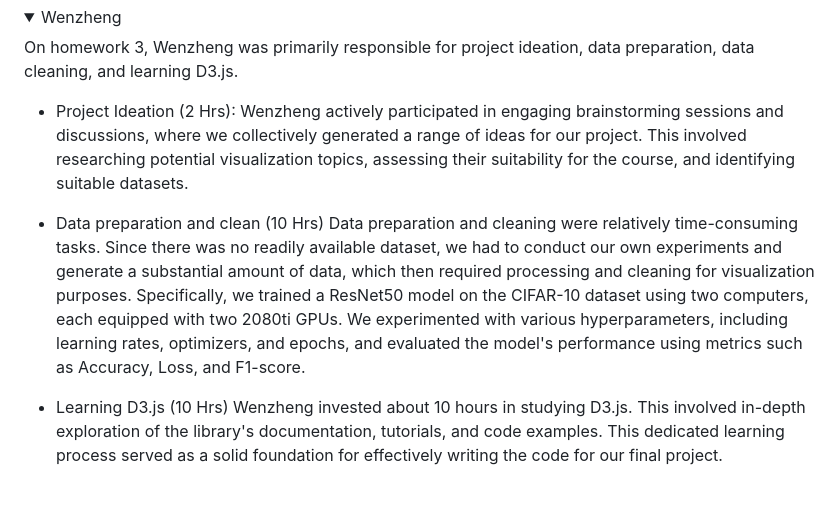
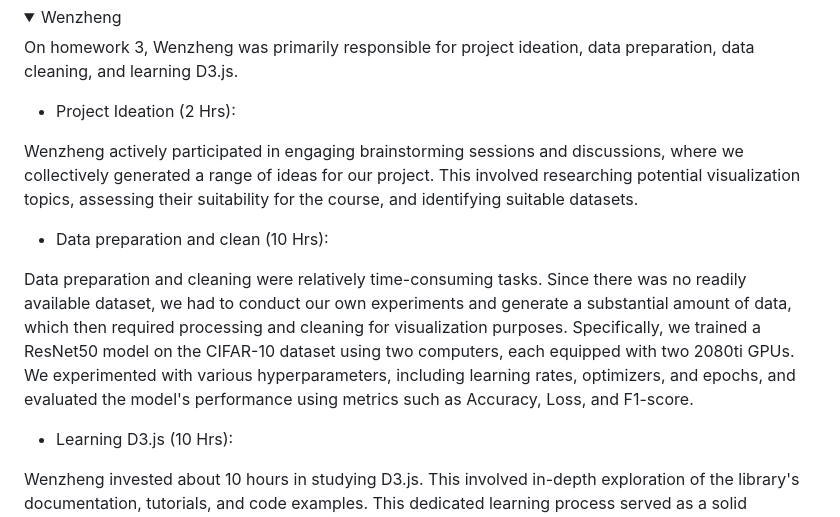
Before and after one commit to cse512-23s/Tuning-PlaySite, a Markdown page: README.md, the part around the change. GitHub-like rendering; folded sections open.

```diff
--- a/README.md
+++ b/README.md
@@ -53,12 +53,15 @@ Most of the time from every member was spent on learning D3.js. Below are detail
 
 On homework 3, Wenzheng was primarily responsible for project ideation, data preparation, data cleaning, and learning D3.js.
  - Project Ideation (2 Hrs):
-Wenzheng actively participated in engaging brainstorming sessions and discussions, where we collectively generated a range of ideas for our project. This involved researching potential visualization topics, assessing their suitability for the course, and identifying suitable datasets.
 
- - Data preparation and clean (10 Hrs)
-Data preparation and cleaning were relatively time-consuming tasks. Since there was no readily available dataset, we had to conduct our own experiments and generate a substantial amount of data, which then required processing and cleaning for visualization purposes. Specifically, we trained a ResNet50 model on the CIFAR-10 dataset using two computers, each equipped with two 2080ti GPUs. We experimented with various hyperparameters, including learning rates, optimizers, and epochs, and evaluated the model's performance using metrics such as Accuracy, Loss, and F1-score.
+ Wenzheng actively participated in engaging brainstorming sessions and discussions, where we collectively generated a range of ideas for our project. This involved researching potential visualization topics, assessing their suitability for the course, and identifying suitable datasets.
 
- - Learning D3.js (10 Hrs)
+ - Data preparation and clean (10 Hrs):
+
+ Data preparation and cleaning were relatively time-consuming tasks. Since there was no readily available dataset, we had to conduct our own experiments and generate a substantial amount of data, which then required processing and cleaning for visualization purposes. Specifically, we trained a ResNet50 model on the CIFAR-10 dataset using two computers, each equipped with two 2080ti GPUs. We experimented with various hyperparameters, including learning rates, optimizers, and epochs, and evaluated the model's performance using metrics such as Accuracy, Loss, and F1-score.
+
+ - Learning D3.js (10 Hrs):
+
 Wenzheng invested about 10 hours in studying D3.js. This involved in-depth exploration of the library's documentation, tutorials, and code examples. This dedicated learning process served as a solid foundation for effectively writing the code for our final project.
 
 </details>
```
